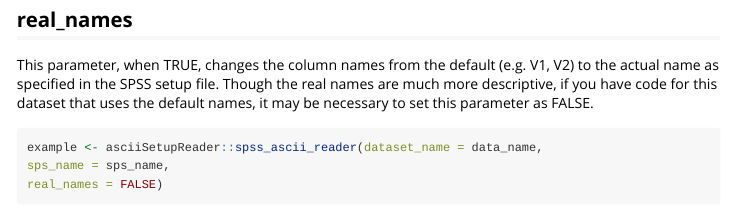
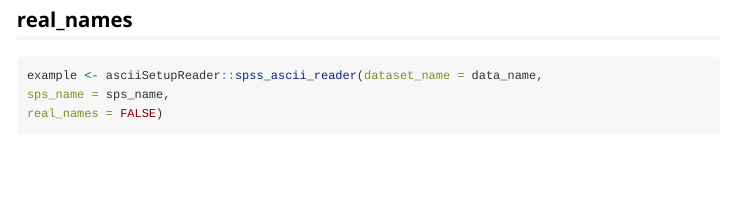
Before and after one commit to jacobkap/asciiSetupReader, an R Markdown document (vignettes/Introduction_to_asciiReader.Rmd): the page in a window 1100 px wide, from 1070 px down. Rendered offline with R 4.5, knitr and Pandoc, with nearby package versions; some code elsewhere in the file could not run offline.

Commit message:
removed unnecessary code

````diff
--- a/vignettes/Introduction_to_asciiReader.Rmd
+++ b/vignettes/Introduction_to_asciiReader.Rmd
@@ -35,7 +35,6 @@ value_label_fix = FALSE)
 example[1:6, 1:4] # Look at first 6 rows and first 4 columns
 ```
 ## real_names
-This parameter, when TRUE, changes the column names from the default (e.g. V1, V2) to the actual name as specified in the SPSS setup file. Though the real names are much more descriptive, if you have code for this dataset that uses the default names, it may be necessary to set this parameter as FALSE.
 ```{r}
 example <- asciiSetupReader::spss_ascii_reader(dataset_name = data_name,
 sps_name = sps_name,
````
Also changed, not shown: R/helper.R (+7 -44 lines), 1 other file.
